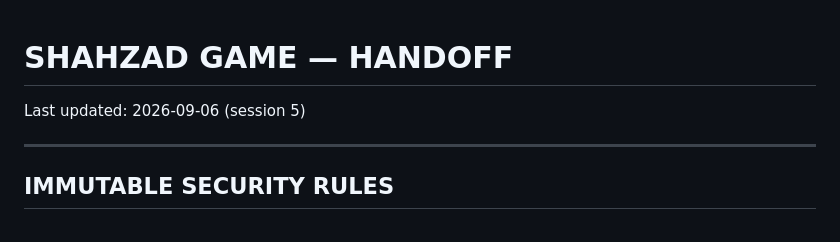
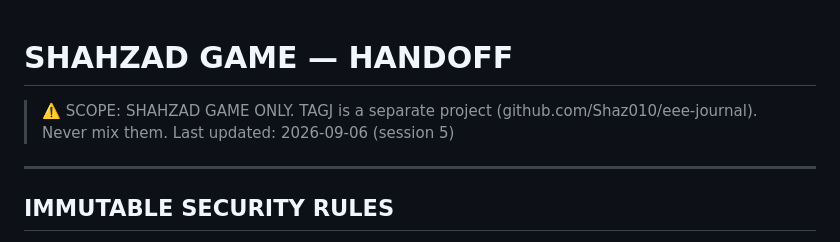
Before and after one commit to shaz010/mgm-studio, a Markdown page: Claude outputs/SHAHZAD_GAME_HANDOFF.md, the part around the change. Drawn GitHub-style.

Commit message:
Scope: TAGJ separated out — SHAHZAD game workspace only

```diff
--- a/Claude outputs/SHAHZAD_GAME_HANDOFF.md
+++ b/Claude outputs/SHAHZAD_GAME_HANDOFF.md
@@ -1,4 +1,6 @@
 # SHAHZAD GAME — HANDOFF
+
+> ⚠️ SCOPE: SHAHZAD GAME ONLY. TAGJ is a separate project (github.com/Shaz010/eee-journal). Never mix them.
 Last updated: 2026-09-06 (session 5)
 
 ---
```
Also changed, not shown: SHAHZAD_MASTER.md (added, +245 -0 lines).
